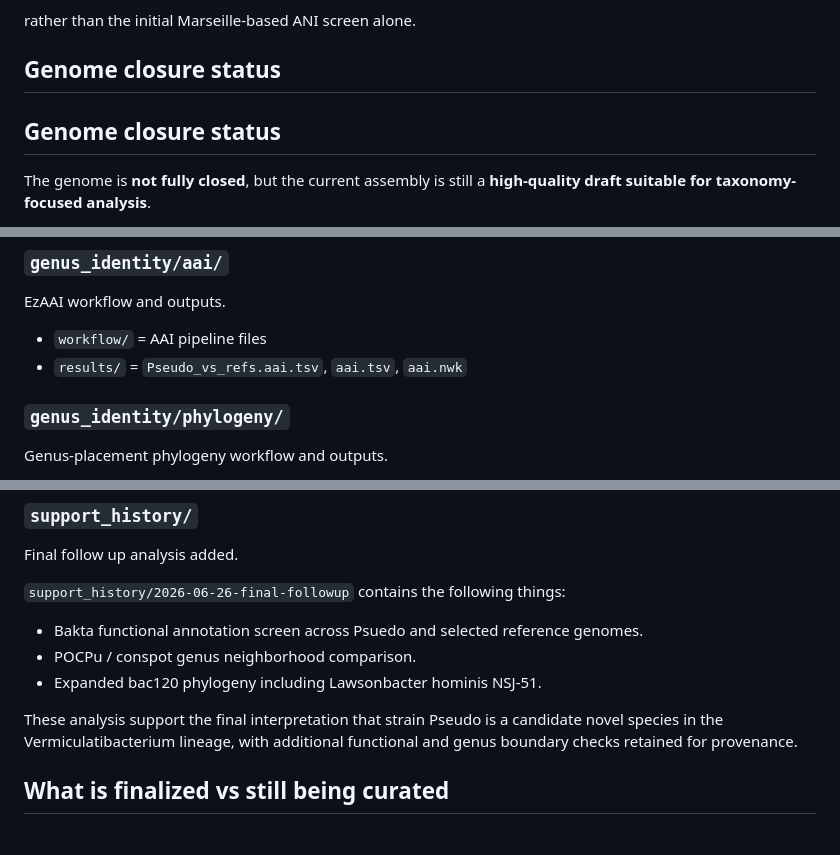
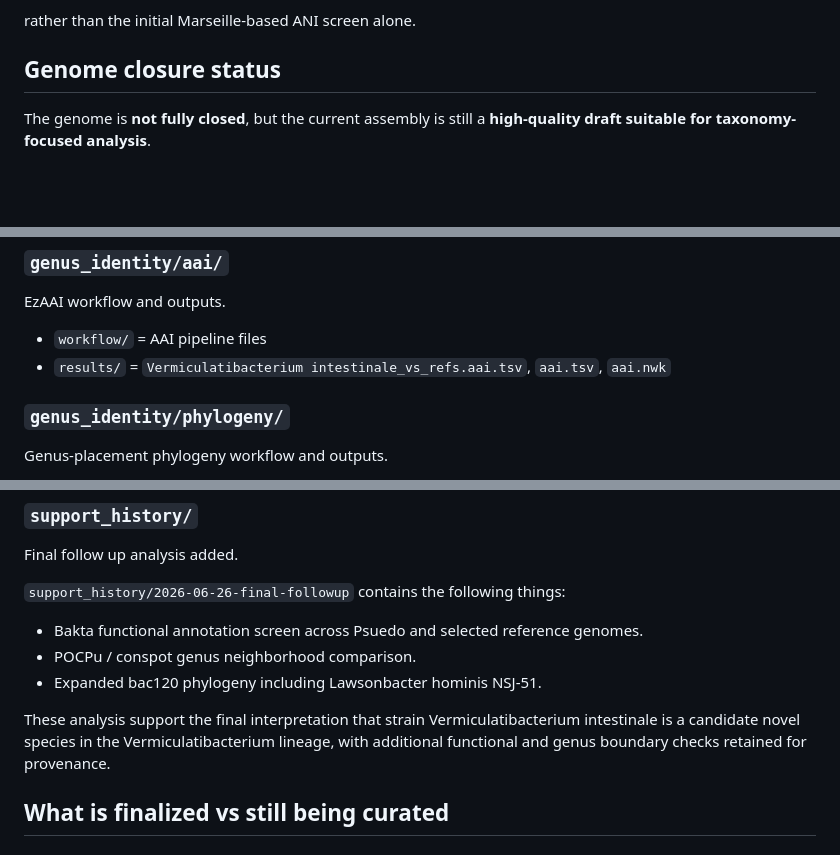
Before and after one commit to jose-cantu/genome_IJSEM, a Markdown page: README.MD, 3 parts joined by grey strips. Drawn GitHub-style; blank space fills up the shorter version.

```diff
--- a/README.MD
+++ b/README.MD
@@ -88,8 +92,6 @@ rather than the initial Marseille-based ANI screen alone.
 
 ## Genome closure status
 
-## Genome closure status
-
 The genome is **not fully closed**, but the current assembly is still a **high-quality draft suitable for taxonomy-focused analysis**.
 
 Current evidence indicates that closure is being limited by **long repeat structure** rather than by poor overall genome quality. Based on graph inspection and downstream review, two major contigs appear to be separated by repeat regions of approximately **~70 kb** and **~140 kb**. Resolving those repeats would require multiple long ONT reads that span the repeat plus unique flanking sequence on both sides.
@@ -188,7 +190,7 @@ ANI provenance and workflow history.
 ### `genus_identity/aai/`
 EzAAI workflow and outputs.
 - `workflow/` = AAI pipeline files
-- `results/` = `Pseudo_vs_refs.aai.tsv`, `aai.tsv`, `aai.nwk`
+- `results/` = `Vermiculatibacterium intestinale_vs_refs.aai.tsv`, `aai.tsv`, `aai.nwk`
 
 ### `genus_identity/phylogeny/`
 Genus-placement phylogeny workflow and outputs.
@@ -206,7 +208,7 @@ Final follow up analysis added.
 - POCPu / conspot genus neighborhood comparison.
 - Expanded bac120 phylogeny including Lawsonbacter hominis NSJ-51.
 
-These analysis support the final interpretation that strain Pseudo is a candidate novel species in the Vermiculatibacterium lineage, with additional functional and genus boundary checks retained for provenance.
+These analysis support the final interpretation that strain Vermiculatibacterium intestinale is a candidate novel species in the Vermiculatibacterium lineage, with additional functional and genus boundary checks retained for provenance.
 
 ## What is finalized vs still being curated
 
```
Also changed, not shown: other parts of README.MD (+13 -9 lines).
